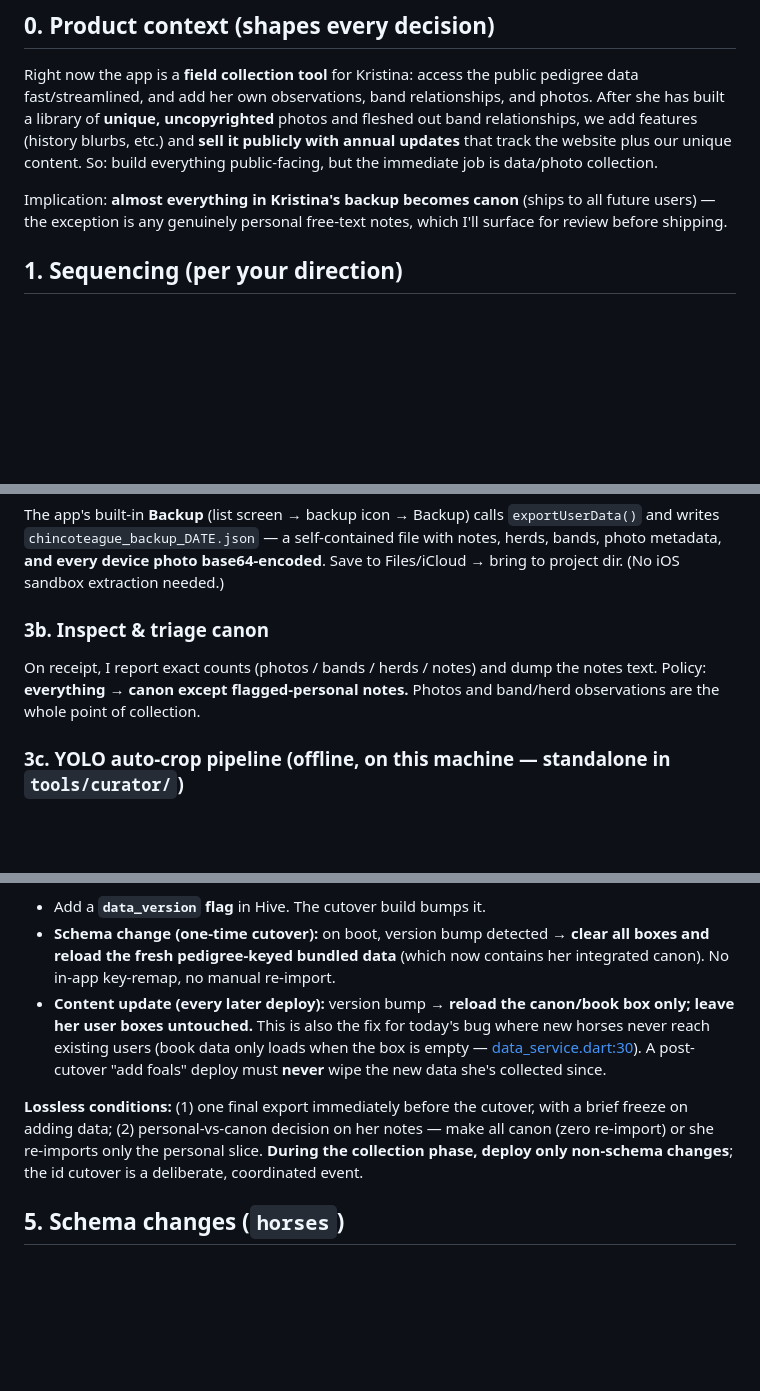
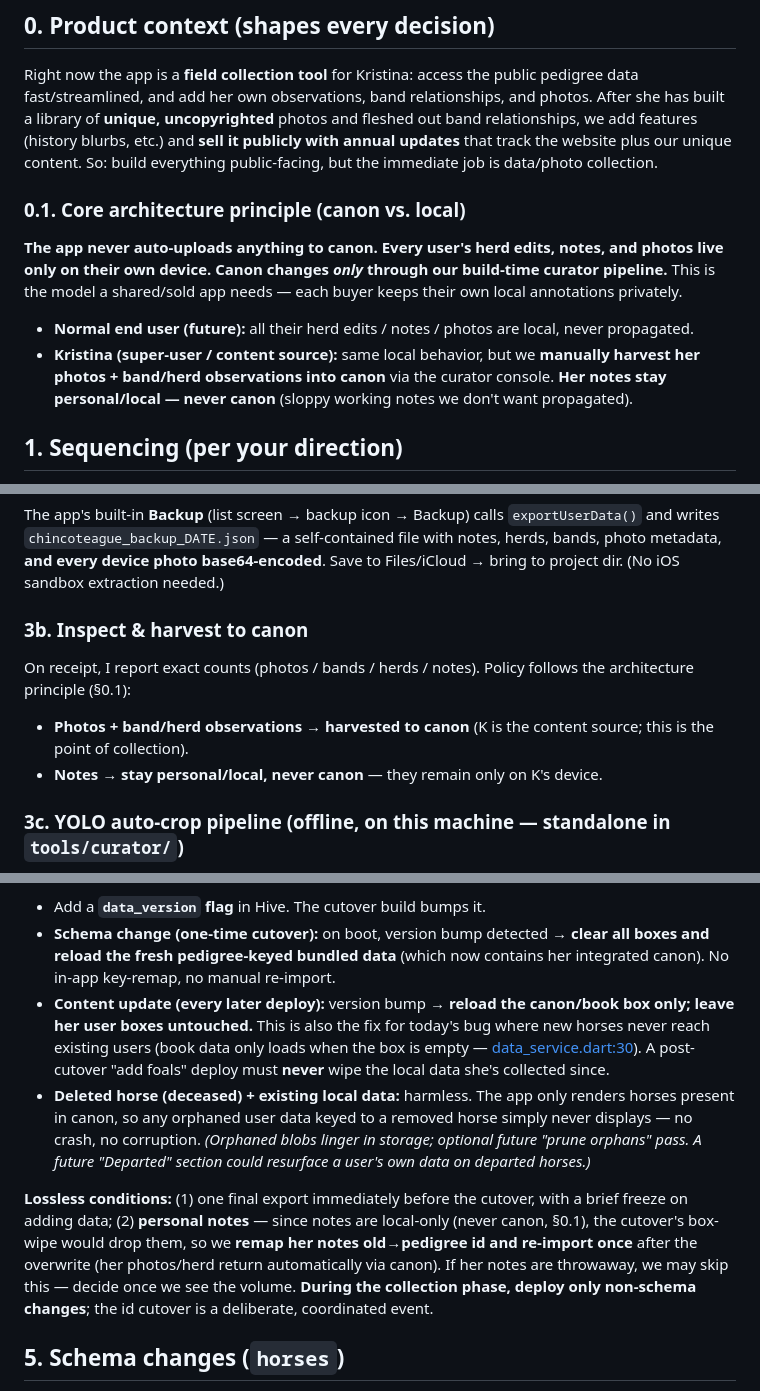
Before and after one commit to omegamanndrone/chincoteague-ponies, a Markdown page: IMPLEMENTATION_PLAN.md, 3 parts joined by grey strips. Rendered like a GitHub page; blank space fills up the shorter version.

Commit message:
Lock canon-vs-local architecture: notes always personal
Add core principle: the app never auto-uploads to canon; every user's
herd edits/notes/photos stay local, canon changes only via our curator
pipeline. K is the content source (photos + herd harvested to canon) but
her notes stay personal/local. Document orphaned-but-inert behavior when
a horse is deleted from canon, and handle personal notes through the
one-time cutover via remap + re-import.

Co-Authored-By: Claude Opus 4.8 <noreply@anthropic.com>

```diff
--- a/IMPLEMENTATION_PLAN.md
+++ b/IMPLEMENTATION_PLAN.md
@@ -6,7 +6,10 @@ _Updated 2026-06-10. Source site: `chincoteaguepedigrees.com` (static HTML, ISO-
 
 Right now the app is a **field collection tool** for Kristina: access the public pedigree data fast/streamlined, and add her own observations, band relationships, and photos. After she has built a library of **unique, uncopyrighted** photos and fleshed out band relationships, we add features (history blurbs, etc.) and **sell it publicly with annual updates** that track the website plus our unique content. So: build everything public-facing, but the immediate job is data/photo collection.
 
-Implication: **almost everything in Kristina's backup becomes canon** (ships to all future users) — the exception is any genuinely personal free-text notes, which I'll surface for review before shipping.
+### 0.1. Core architecture principle (canon vs. local)
+**The app never auto-uploads anything to canon. Every user's herd edits, notes, and photos live only on their own device. Canon changes _only_ through our build-time curator pipeline.** This is the model a shared/sold app needs — each buyer keeps their own local annotations privately.
+- **Normal end user (future):** all their herd edits / notes / photos are local, never propagated.
+- **Kristina (super-user / content source):** same local behavior, but we **manually harvest her photos + band/herd observations into canon** via the curator console. **Her notes stay personal/local — never canon** (sloppy working notes we don't want propagated).
 
 ## 1. Sequencing (per your direction)
 
@@ -30,8 +33,10 @@ Per-pony page `pedigree.php?id=N`: description block + 4-gen pedigree (sire/dam
 ### 3a. Capture (smoothest path — no cable)
 The app's built-in **Backup** (list screen → backup icon → Backup) calls `exportUserData()` and writes `chincoteague_backup_DATE.json` — a self-contained file with notes, herds, bands, photo metadata, **and every device photo base64-encoded**. Save to Files/iCloud → bring to project dir. (No iOS sandbox extraction needed.)
 
-### 3b. Inspect & triage canon
-On receipt, I report exact counts (photos / bands / herds / notes) and dump the notes text. Policy: **everything → canon except flagged-personal notes.** Photos and band/herd observations are the whole point of collection.
+### 3b. Inspect & harvest to canon
+On receipt, I report exact counts (photos / bands / herds / notes). Policy follows the architecture principle (§0.1):
+- **Photos + band/herd observations → harvested to canon** (K is the content source; this is the point of collection).
+- **Notes → stay personal/local, never canon** — they remain only on K's device.
 
 ### 3c. YOLO auto-crop pipeline (offline, on this machine — standalone in `tools/curator/`)
 Uses the horse-detection capability only (`ultralytics 8.4.17` + `cv2` + PIL, verified present). **No coupling to the drone_brain project** — we borrow the technique/weights, nothing more. For each device photo:
@@ -76,9 +81,10 @@ Hosting is **GitHub Pages** (free): a push updates the live site; her PWA picks
 
 - Add a **`data_version` flag** in Hive. The cutover build bumps it.
 - **Schema change (one-time cutover):** on boot, version bump detected → **clear all boxes and reload the fresh pedigree-keyed bundled data** (which now contains her integrated canon). No in-app key-remap, no manual re-import.
-- **Content update (every later deploy):** version bump → **reload the canon/book box only; leave her user boxes untouched.** This is also the fix for today's bug where new horses never reach existing users (book data only loads when the box is empty — [data_service.dart:30](horse_app/lib/services/data_service.dart#L30)). A post-cutover "add foals" deploy must **never** wipe the new data she's collected since.
+- **Content update (every later deploy):** version bump → **reload the canon/book box only; leave her user boxes untouched.** This is also the fix for today's bug where new horses never reach existing users (book data only loads when the box is empty — [data_service.dart:30](horse_app/lib/services/data_service.dart#L30)). A post-cutover "add foals" deploy must **never** wipe the local data she's collected since.
+- **Deleted horse (deceased) + existing local data:** harmless. The app only renders horses present in canon, so any orphaned user data keyed to a removed horse simply never displays — no crash, no corruption. _(Orphaned blobs linger in storage; optional future "prune orphans" pass. A future "Departed" section could resurface a user's own data on departed horses.)_
 
-**Lossless conditions:** (1) one final export immediately before the cutover, with a brief freeze on adding data; (2) personal-vs-canon decision on her notes — make all canon (zero re-import) or she re-imports only the personal slice. **During the collection phase, deploy only non-schema changes**; the id cutover is a deliberate, coordinated event.
+**Lossless conditions:** (1) one final export immediately before the cutover, with a brief freeze on adding data; (2) **personal notes** — since notes are local-only (never canon, §0.1), the cutover's box-wipe would drop them, so we **remap her notes old→pedigree id and re-import once** after the overwrite (her photos/herd return automatically via canon). If her notes are throwaway, we may skip this — decide once we see the volume. **During the collection phase, deploy only non-schema changes**; the id cutover is a deliberate, coordinated event.
 
 ## 5. Schema changes (`horses`)
 
```
Also changed, not shown: other parts of IMPLEMENTATION_PLAN.md (+1 -1 lines).
